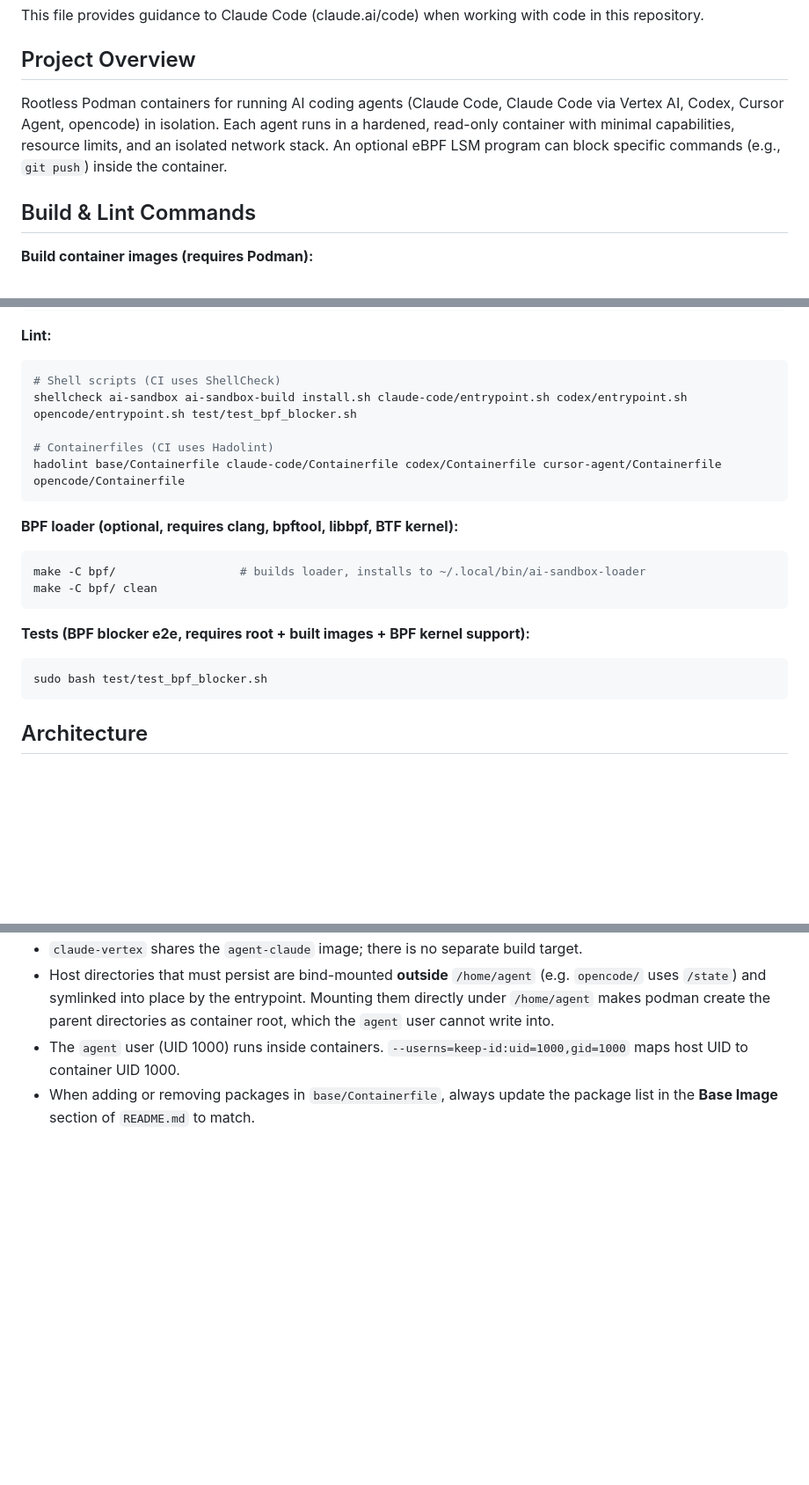
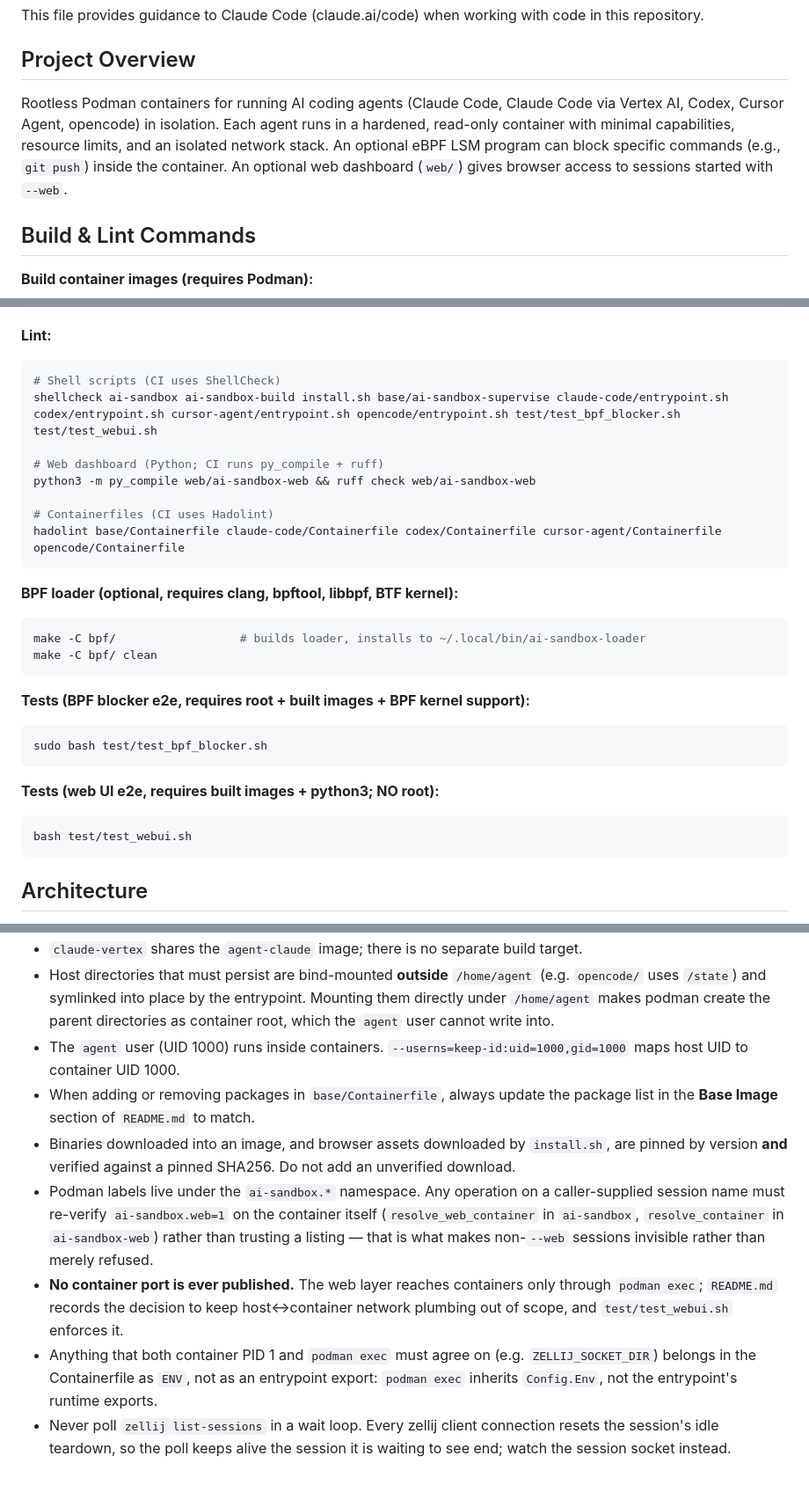
Before and after one commit to amedeos/another-ai-sandbox, a Markdown page: CLAUDE.md, 3 parts joined by grey strips. Shown at 88% size. Drawn GitHub-style; blank space fills up the shorter version.

Commit message:
docs: record the web UI conventions in CLAUDE.md
Adds the lint and test commands for the new files, describes ai-sandbox-web
and ai-sandbox-supervise, and writes down the conventions a future change
could plausibly break: the ai-sandbox.* label namespace and the re-verify
rule, "no container port is ever published", checksum-pinning for anything
downloaded, ENV rather than entrypoint export for values podman exec must see,
and the rule against polling `zellij list-sessions` in a wait loop.

````diff
--- a/CLAUDE.md
+++ b/CLAUDE.md
@@ -4,7 +4,7 @@ This file provides guidance to Claude Code (claude.ai/code) when working with co
 
 ## Project Overview
 
-Rootless Podman containers for running AI coding agents (Claude Code, Claude Code via Vertex AI, Codex, Cursor Agent, opencode) in isolation. Each agent runs in a hardened, read-only container with minimal capabilities, resource limits, and an isolated network stack. An optional eBPF LSM program can block specific commands (e.g., `git push`) inside the container.
+Rootless Podman containers for running AI coding agents (Claude Code, Claude Code via Vertex AI, Codex, Cursor Agent, opencode) in isolation. Each agent runs in a hardened, read-only container with minimal capabilities, resource limits, and an isolated network stack. An optional eBPF LSM program can block specific commands (e.g., `git push`) inside the container. An optional web dashboard (`web/`) gives browser access to sessions started with `--web`.
 
 ## Build & Lint Commands
 
@@ -20,7 +20,10 @@ podman build --format docker --tag localhost/agent-opencode:latest --file openco
 **Lint:**
 ```bash
 # Shell scripts (CI uses ShellCheck)
-shellcheck ai-sandbox ai-sandbox-build install.sh claude-code/entrypoint.sh codex/entrypoint.sh opencode/entrypoint.sh test/test_bpf_blocker.sh
+shellcheck ai-sandbox ai-sandbox-build install.sh base/ai-sandbox-supervise claude-code/entrypoint.sh codex/entrypoint.sh cursor-agent/entrypoint.sh opencode/entrypoint.sh test/test_bpf_blocker.sh test/test_webui.sh
+
+# Web dashboard (Python; CI runs py_compile + ruff)
+python3 -m py_compile web/ai-sandbox-web && ruff check web/ai-sandbox-web
 
 # Containerfiles (CI uses Hadolint)
 hadolint base/Containerfile claude-code/Containerfile codex/Containerfile cursor-agent/Containerfile opencode/Containerfile
@@ -37,6 +40,11 @@ make -C bpf/ clean
 sudo bash test/test_bpf_blocker.sh
 ```
 
+**Tests (web UI e2e, requires built images + python3; NO root):**
+```bash
+bash test/test_webui.sh
+```
+
 ## Architecture
 
 There are three main scripts (all Bash) and a BPF subsystem:
@@ -70,3 +82,8 @@ Do NOT create commits automatically. All commits must be reviewed and approved b
 - Host directories that must persist are bind-mounted **outside** `/home/agent` (e.g. `opencode/` uses `/state`) and symlinked into place by the entrypoint. Mounting them directly under `/home/agent` makes podman create the parent directories as container root, which the `agent` user cannot write into.
 - The `agent` user (UID 1000) runs inside containers. `--userns=keep-id:uid=1000,gid=1000` maps host UID to container UID 1000.
 - When adding or removing packages in `base/Containerfile`, always update the package list in the **Base Image** section of `README.md` to match.
+- Binaries downloaded into an image, and browser assets downloaded by `install.sh`, are pinned by version **and** verified against a pinned SHA256. Do not add an unverified download.
+- Podman labels live under the `ai-sandbox.*` namespace. Any operation on a caller-supplied session name must re-verify `ai-sandbox.web=1` on the container itself (`resolve_web_container` in `ai-sandbox`, `resolve_container` in `ai-sandbox-web`) rather than trusting a listing — that is what makes non-`--web` sessions invisible rather than merely refused.
+- **No container port is ever published.** The web layer reaches containers only through `podman exec`; `README.md` records the decision to keep host↔container network plumbing out of scope, and `test/test_webui.sh` enforces it.
+- Anything that both container PID 1 and `podman exec` must agree on (e.g. `ZELLIJ_SOCKET_DIR`) belongs in the Containerfile as `ENV`, not as an entrypoint export: `podman exec` inherits `Config.Env`, not the entrypoint's runtime exports.
+- Never poll `zellij list-sessions` in a wait loop. Every zellij client connection resets the session's idle teardown, so the poll keeps alive the session it is waiting to see end; watch the session socket instead.
````
Also changed, not shown: other parts of CLAUDE.md (+4 -0 lines).
